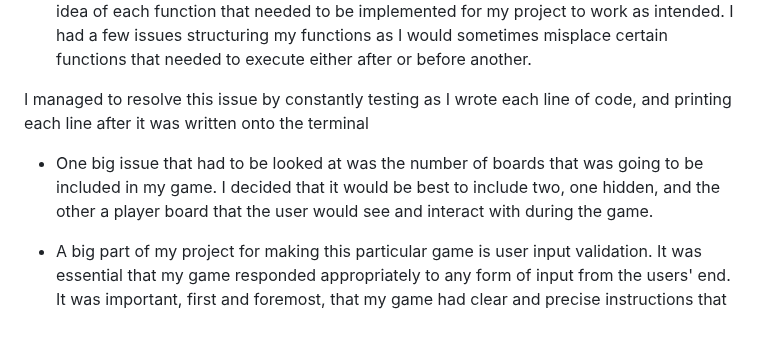
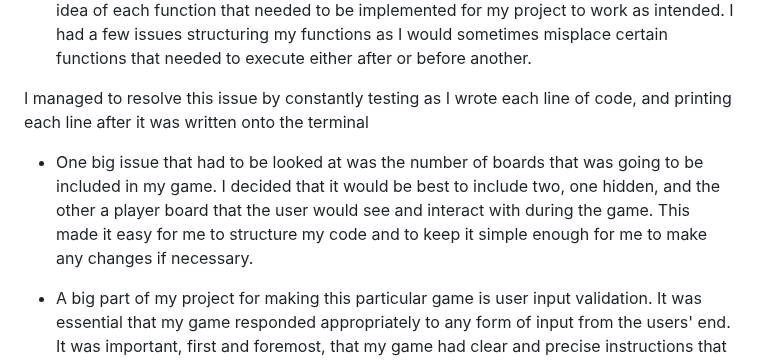
Before and after one commit to Shaf8808/battleships, a Markdown page: README.md, the part around the change. Drawn GitHub-style; blank space fills up the shorter version.

```diff
--- a/README.md
+++ b/README.md
@@ -93,7 +93,7 @@ During the testing phase of my project, I ran into some issues, such as:
 
 I managed to resolve this issue by constantly testing as I wrote each line of code, and printing each line after it was written onto the terminal
 
-* One big issue that had to be looked at was the number of boards that was going to be included in my game. I decided that it would be best to include two, one hidden, and the other a player board that the user would see and interact with during the game.
+* One big issue that had to be looked at was the number of boards that was going to be included in my game. I decided that it would be best to include two, one hidden, and the other a player board that the user would see and interact with during the game. This made it easy for me to structure my code and to keep it simple enough for me to make any changes if necessary.
 
 * A big part of my project for making this particular game is user input validation. It was essential that my game responded appropriately to any form of input from the users' end. It was important, first and foremost, that my game had clear and precise instructions that the user could understand when told to enter a specific input. For example, when I need the user to enter a specific row or column, I clearly displayed the range which the user must keep within when entering their selection, such as 1-9. My code had to include an if statement that would take into consideration each of the scenario that the game may be presented with based on the players' input. This was the most difficult part of the game, and I am proud that I managed to accomplish this in clear and concise code.
 
```
